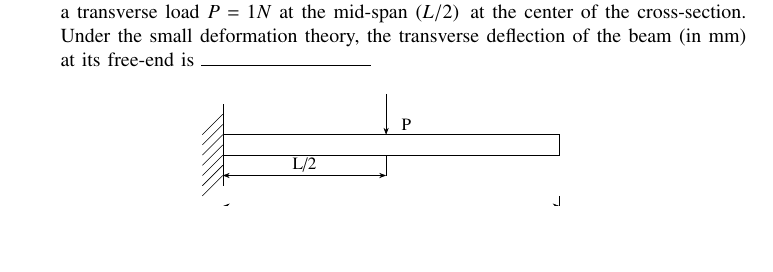
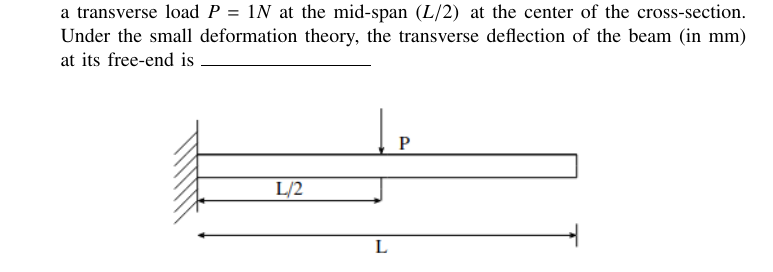
Before and after one commit to Prahladha09/Gate-assignments, a LaTeX problem sheet (ASSIGNMENT-3/main.tex): part of page 2 of 2, cut so that both start at the same text, the shorter picture padded with empty space. Compiled offline with pdfLaTeX.

Commit message:
AI24BTECH11024

```diff
--- a/ASSIGNMENT-3/main.tex
+++ b/ASSIGNMENT-3/main.tex
@@ -168,34 +168,13 @@
 
 \item  Consider a cantilever beam having length $ L = 1m $, square cross-section\\ (width = depth = 0.01 m) and Young's modulus 50 GPa. The beam is subjected to a transverse load $ P = 1N $ at the mid-span $\brak{L/2}{}$ at the center of the cross-section. Under the small deformation theory, the transverse deflection of the beam (in mm) at its free-end is \rule{3cm}{0.15mm}
 
-\begin{figure}[!ht]
-\centering
-\resizebox{0.5\textwidth}{!}{%
-\begin{circuitikz}
-\tikzstyle{every node}=[font=\LARGE]
-\draw (3.25,10.75) to[short] (3.25,8.75);
-\draw (3.25,10) to[short] (11.5,10);
-\draw (3.25,10) to[short] (11.5,10);
-\draw (3.25,9.5) to[short] (11.5,9.5);
-\draw (11.5,10) to[short] (11.5,9.5);
-\draw (3.25,10.5) to[short] (2.75,10);
-\draw (3.25,10.25) to[short] (2.75,9.75);
-\draw (3.25,10) to[short] (2.75,9.5);
-\draw (3.25,9.75) to[short] (2.75,9.25);
-\draw (3.25,9.25) to[short] (2.75,8.75);
-\draw (3.25,9.5) to[short] (2.75,9);
-\draw (3.25,9) to[short] (2.75,8.5);
-\draw [->, >=Stealth] (7.25,11) -- (7.25,10);
-\draw [<->, >=Stealth] (3.25,9) -- (7.25,9);
-\draw [<->, >=Stealth] (3.25,8.25) -- (11.5,8.25);
-\node [font=\large] at (7.75,10.25) {P};
-\node [font=\large] at (5.25,9.25) {L/2};
-\node [font=\large] at (7.25,8) {L};
-\draw (7.25,9) to[short] (7.25,9.5);
-\draw (11.5,8.5) to[short] (11.5,8);
-\end{circuitikz}
-}%
-\label{fig:my_label}
+
+
+ \begin{figure}[h!]
+   \centering
+   \includegraphics[width=0.7\linewidth]{figs/figure1.png}
+   \label{stemplot}
 \end{figure}
+
 \end{enumerate}
 \end{document}
```
Also changed, not shown: ASSIGNMENT-3/figs/figure1.png (added), ASSIGNMENT-3/main.pdf, 2 other files.
